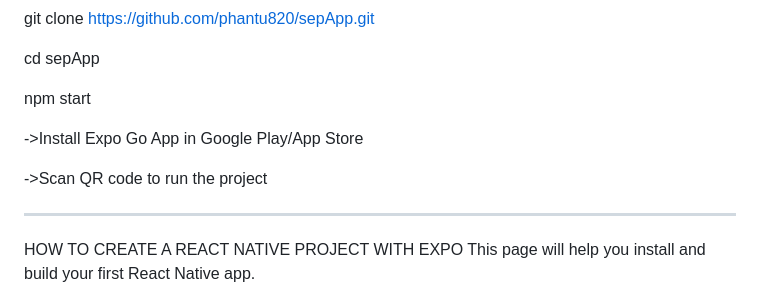
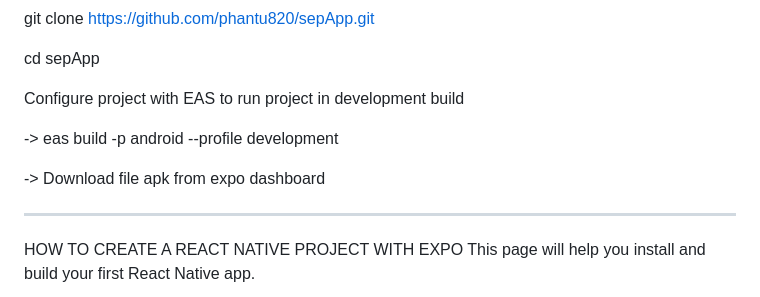
Before and after one commit to aloconcoc/todocman-app, a Markdown page: README.md, the part around the change. GitHub-like rendering.

```diff
--- a/README.md
+++ b/README.md
@@ -2,11 +2,11 @@ git clone https://github.com/phantu820/sepApp.git
 
 cd sepApp
 
-npm start
+Configure project with EAS to run project in development build
 
-->Install Expo Go App in Google Play/App Store
+-> eas build -p android --profile development
 
-->Scan QR code to run the project
+-> Download file apk from expo dashboard
 
 ------------------------------------------------
 HOW TO CREATE A REACT NATIVE PROJECT WITH EXPO
```
